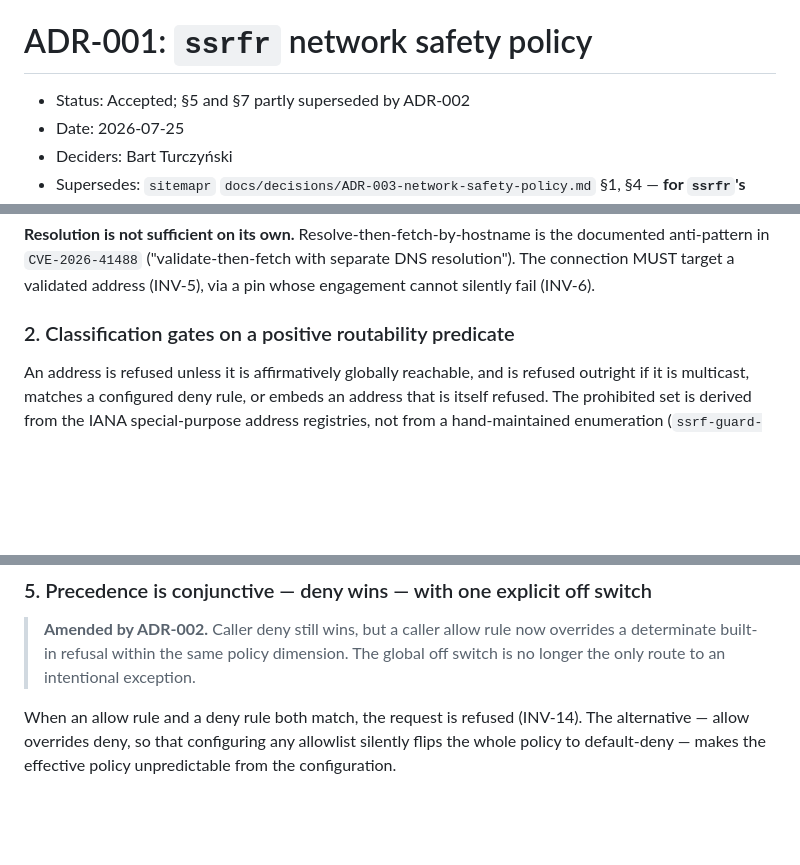
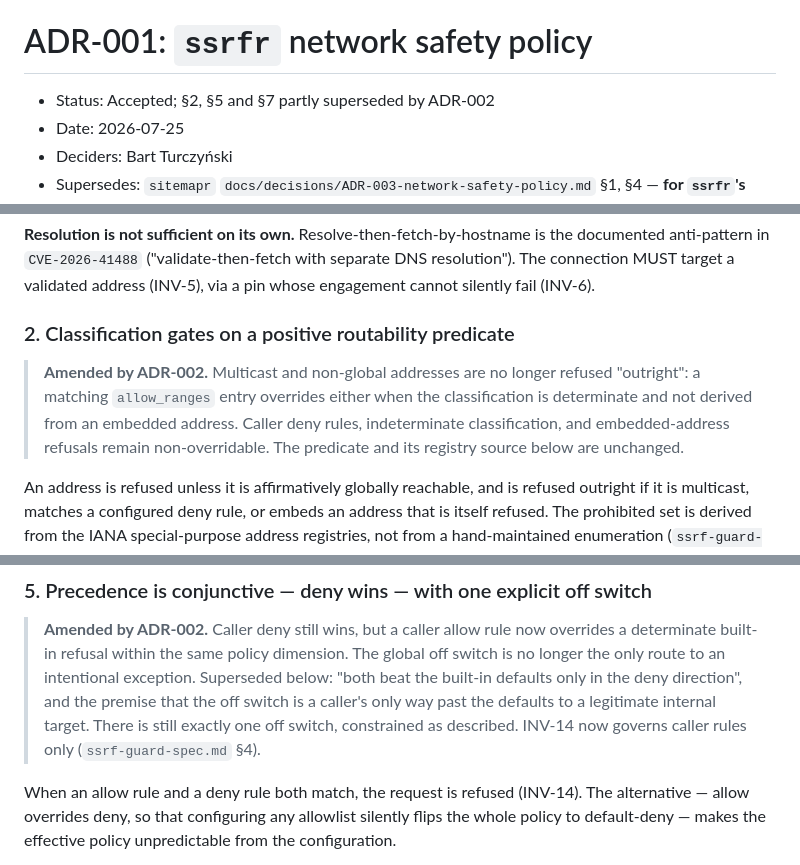
Before and after one commit to bart-turczynski/ssrfr, a Markdown page: docs/decisions/ADR-001-network-safety-policy.md, 3 parts joined by grey strips. GitHub-like rendering; blank space fills up the shorter version.

Commit message:
docs: name superseded ADR-001 text and fix a §2.5 self-reference (#SSRF-xrlijlqq)
ADR-001 keeps its body as accepted; its amendment banners now name what
ADR-002 superseded: §2's "refused outright" for multicast and non-global
addresses, and §5's deny-direction-only precedence. ADR-002's Amends line
adds §2. ssrfr-v1 §2.5 named itself as one side of the contradiction the
fetchable/referenceable split resolves; it now names the single-use rule.

Co-Authored-By: Claude Opus 5.5 <noreply@anthropic.com>

```diff
--- a/docs/decisions/ADR-001-network-safety-policy.md
+++ b/docs/decisions/ADR-001-network-safety-policy.md
@@ -1,6 +1,6 @@
 # ADR-001: `ssrfr` network safety policy
 
-- Status: Accepted; §5 and §7 partly superseded by ADR-002
+- Status: Accepted; §2, §5 and §7 partly superseded by ADR-002
 - Date: 2026-07-25
 - Deciders: Bart Turczyński
 - Supersedes: `sitemapr` `docs/decisions/ADR-003-network-safety-policy.md` §1, §4
@@ -97,6 +97,12 @@ separate DNS resolution"). The connection MUST target a validated address
 (INV-5), via a pin whose engagement cannot silently fail (INV-6).
 
 ### 2. Classification gates on a positive routability predicate
+
+> **Amended by ADR-002.** Multicast and non-global addresses are no longer refused
+> "outright": a matching `allow_ranges` entry overrides either when the
+> classification is determinate and not derived from an embedded address. Caller
+> deny rules, indeterminate classification, and embedded-address refusals remain
+> non-overridable. The predicate and its registry source below are unchanged.
 
 An address is refused unless it is affirmatively globally reachable, and is
 refused outright if it is multicast, matches a configured deny rule, or embeds an
@@ -265,6 +271,10 @@ branch on them without string matching.
 > **Amended by ADR-002.** Caller deny still wins, but a caller allow rule now
 > overrides a determinate built-in refusal within the same policy dimension. The
 > global off switch is no longer the only route to an intentional exception.
+> Superseded below: "both beat the built-in defaults only in the deny direction",
+> and the premise that the off switch is a caller's only way past the defaults to
+> a legitimate internal target. There is still exactly one off switch, constrained
+> as described. INV-14 now governs caller rules only (`ssrf-guard-spec.md` §4).
 
 When an allow rule and a deny rule both match, the request is refused (INV-14).
 The alternative — allow overrides deny, so that configuring any allowlist
```
Also changed, not shown: docs/decisions/ADR-002-v1-dependency-and-policy-model.md (+1 -1 lines), docs/spec/ssrfr-v1.md (+2 -1 lines).
